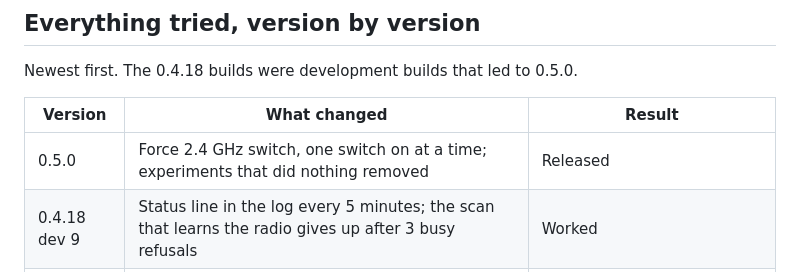
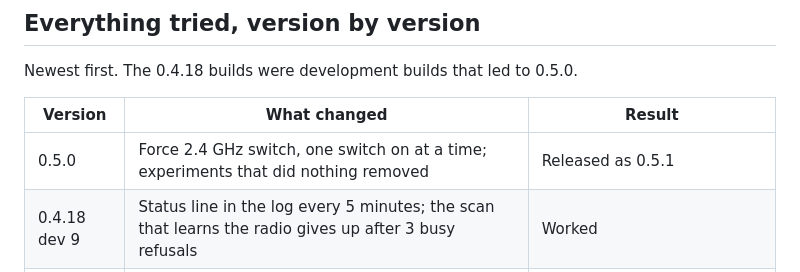
Before and after one commit to scog3/iOS-WiFi-tether, a Markdown page: docs/band-switching-research.md, the part around the change. Drawn GitHub-style.

```diff
--- a/docs/band-switching-research.md
+++ b/docs/band-switching-research.md
@@ -40,7 +40,7 @@ Newest first. The 0.4.18 builds were development builds that led to 0.5.0.
 
 | Version | What changed | Result |
 | --- | --- | --- |
-| 0.5.0 | Force 2.4 GHz switch, one switch on at a time; experiments that did nothing removed | Released |
+| 0.5.0 | Force 2.4 GHz switch, one switch on at a time; experiments that did nothing removed | Released as 0.5.1 |
 | 0.4.18 dev 9 | Status line in the log every 5 minutes; the scan that learns the radio gives up after 3 busy refusals | Worked |
 | 0.4.18 dev 8 | Add-on inside `wifid` asks for iOS's own hand-over to the forced band; disconnect-and-join kept as the fallback | Worked: 278 ms, no disconnect |
 | 0.4.18 dev 7 | Checks 0.1 s after a move; a failed move noticed in 1 s instead of 10; up to 3 tries, 2 and 8 s apart; no 30 s cooldown; empty scans retried in 5 s; the radio remembered until it fails | Back on 5 GHz in 0.66 s, about 0.45 s without Wi-Fi |
```
Also changed, not shown: CHANGELOG.md (+9 -0 lines), README.md (+10 -6 lines), screenshots/band-switch.png (added), screenshots/tethering-5ghz.png (added), screenshots/tethering-vpn.png (added), 6 other files.
